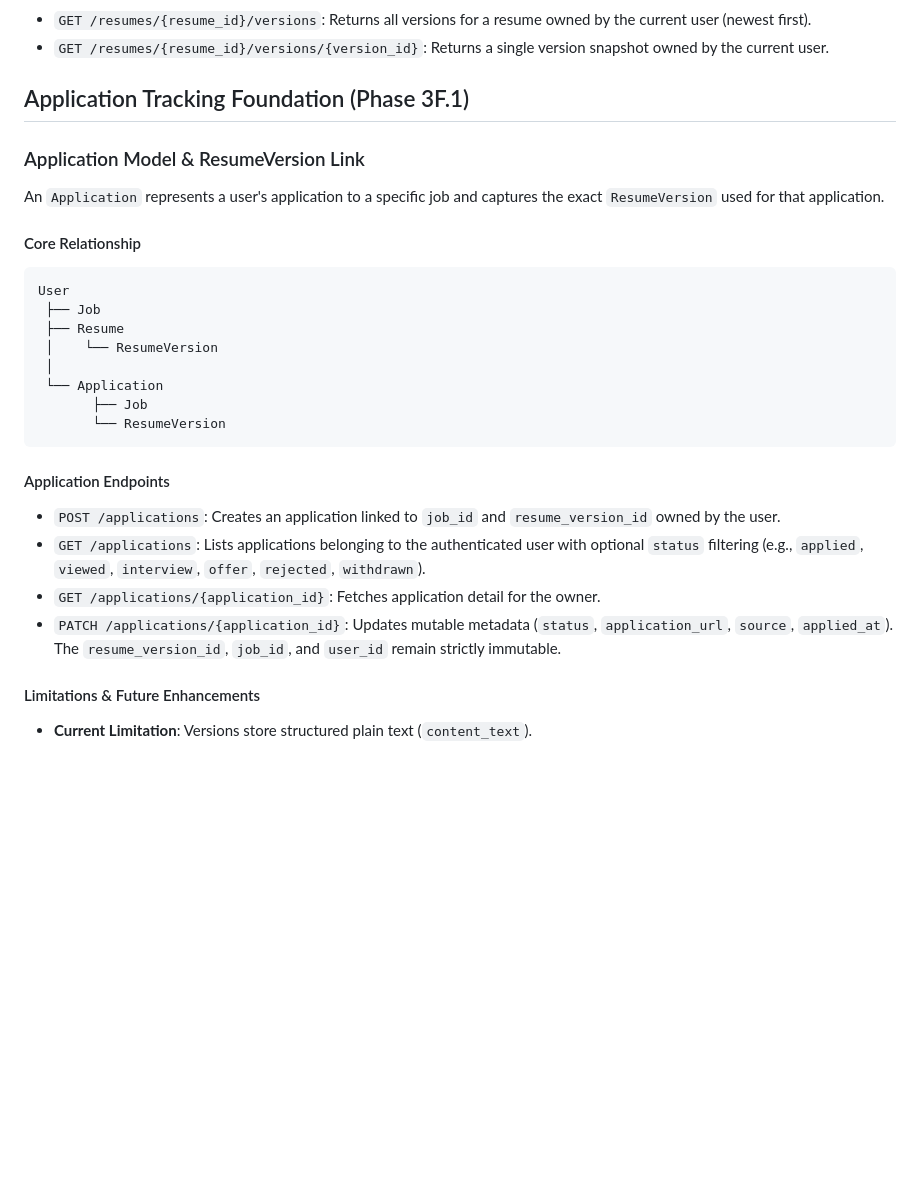
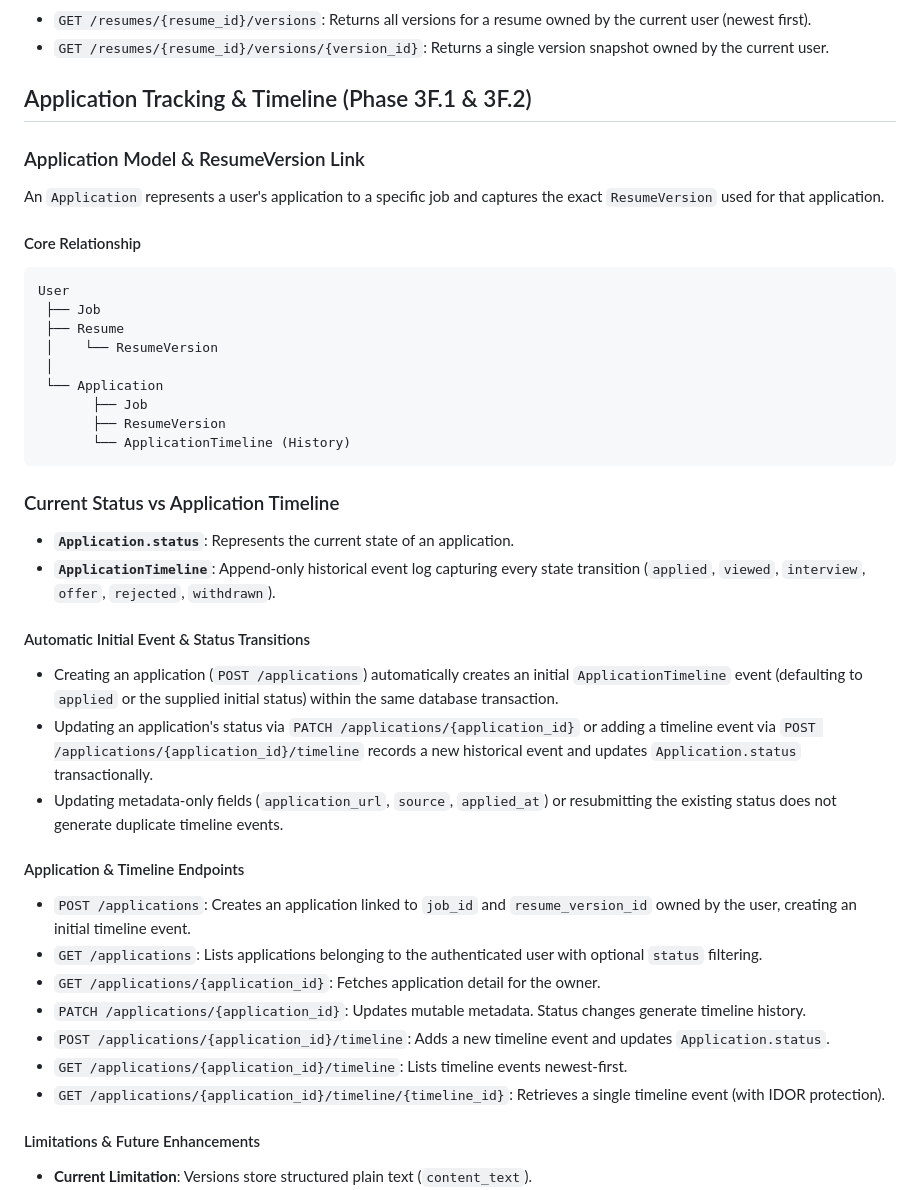
Before and after one commit to Benedict1010/hunterapp-, a Markdown page: README.md, the part around the change. Rendered like a GitHub page; blank space fills up the shorter version.

Commit message:
feat: add application timeline

````diff
--- a/README.md
+++ b/README.md
@@ -20,7 +20,7 @@ The `ResumeVersion` entity represents a concrete snapshot of a resume. Each `Res
 - `GET /resumes/{resume_id}/versions`: Returns all versions for a resume owned by the current user (newest first).
 - `GET /resumes/{resume_id}/versions/{version_id}`: Returns a single version snapshot owned by the current user.
 
-## Application Tracking Foundation (Phase 3F.1)
+## Application Tracking & Timeline (Phase 3F.1 & 3F.2)
 
 ### Application Model & ResumeVersion Link
 An `Application` represents a user's application to a specific job and captures the exact `ResumeVersion` used for that application.
@@ -34,14 +34,27 @@ User
  │
  └── Application
        ├── Job
-       └── ResumeVersion
+       ├── ResumeVersion
+       └── ApplicationTimeline (History)
 ```
 
-#### Application Endpoints
-- `POST /applications`: Creates an application linked to `job_id` and `resume_version_id` owned by the user.
-- `GET /applications`: Lists applications belonging to the authenticated user with optional `status` filtering (e.g., `applied`, `viewed`, `interview`, `offer`, `rejected`, `withdrawn`).
+### Current Status vs Application Timeline
+- **`Application.status`**: Represents the current state of an application.
+- **`ApplicationTimeline`**: Append-only historical event log capturing every state transition (`applied`, `viewed`, `interview`, `offer`, `rejected`, `withdrawn`).
+
+#### Automatic Initial Event & Status Transitions
+- Creating an application (`POST /applications`) automatically creates an initial `ApplicationTimeline` event (defaulting to `applied` or the supplied initial status) within the same database transaction.
+- Updating an application's status via `PATCH /applications/{application_id}` or adding a timeline event via `POST /applications/{application_id}/timeline` records a new historical event and updates `Application.status` transactionally.
+- Updating metadata-only fields (`application_url`, `source`, `applied_at`) or resubmitting the existing status does not generate duplicate timeline events.
+
+#### Application & Timeline Endpoints
+- `POST /applications`: Creates an application linked to `job_id` and `resume_version_id` owned by the user, creating an initial timeline event.
+- `GET /applications`: Lists applications belonging to the authenticated user with optional `status` filtering.
 - `GET /applications/{application_id}`: Fetches application detail for the owner.
-- `PATCH /applications/{application_id}`: Updates mutable metadata (`status`, `application_url`, `source`, `applied_at`). The `resume_version_id`, `job_id`, and `user_id` remain strictly immutable.
+- `PATCH /applications/{application_id}`: Updates mutable metadata. Status changes generate timeline history.
+- `POST /applications/{application_id}/timeline`: Adds a new timeline event and updates `Application.status`.
+- `GET /applications/{application_id}/timeline`: Lists timeline events newest-first.
+- `GET /applications/{application_id}/timeline/{timeline_id}`: Retrieves a single timeline event (with IDOR protection).
 
 #### Limitations & Future Enhancements
 - **Current Limitation**: Versions store structured plain text (`content_text`).
````
Also changed, not shown: docs/architecture.md (+6 -5 lines).
